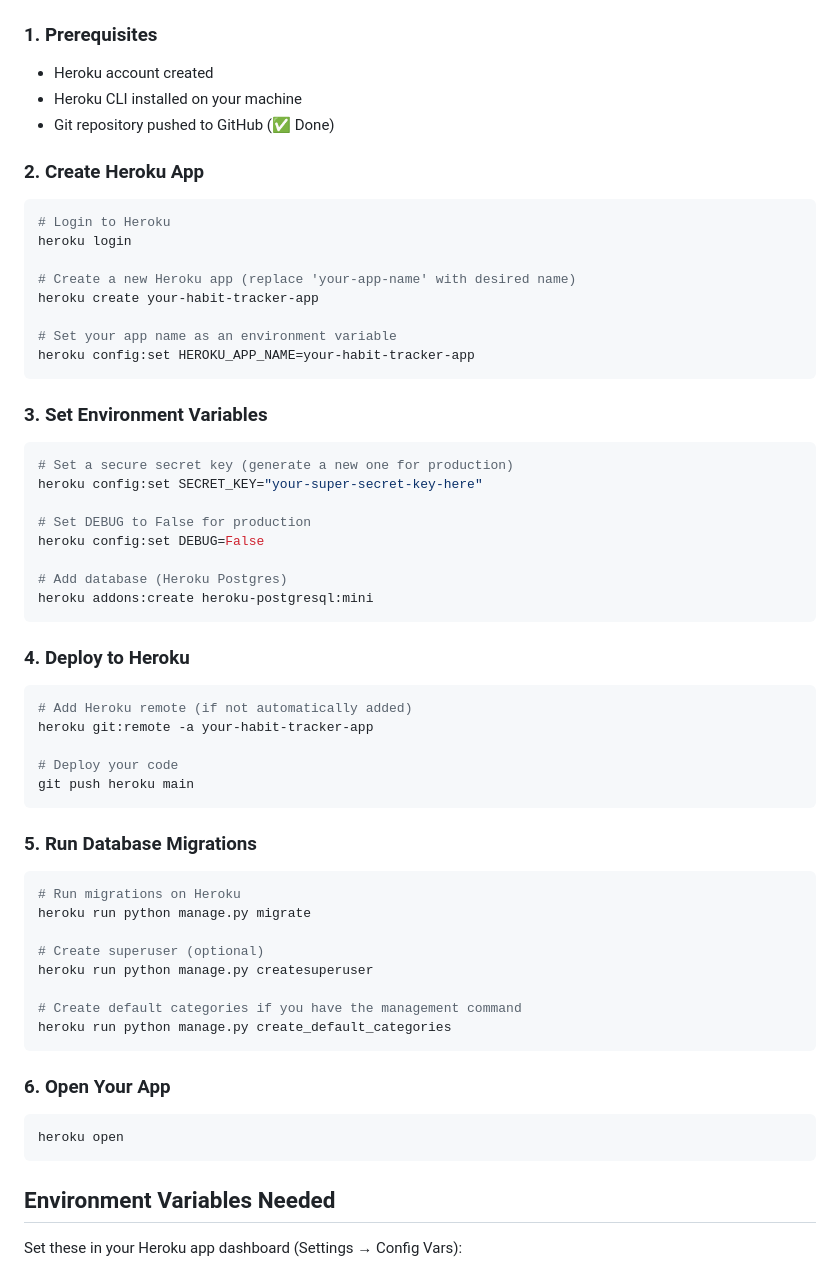
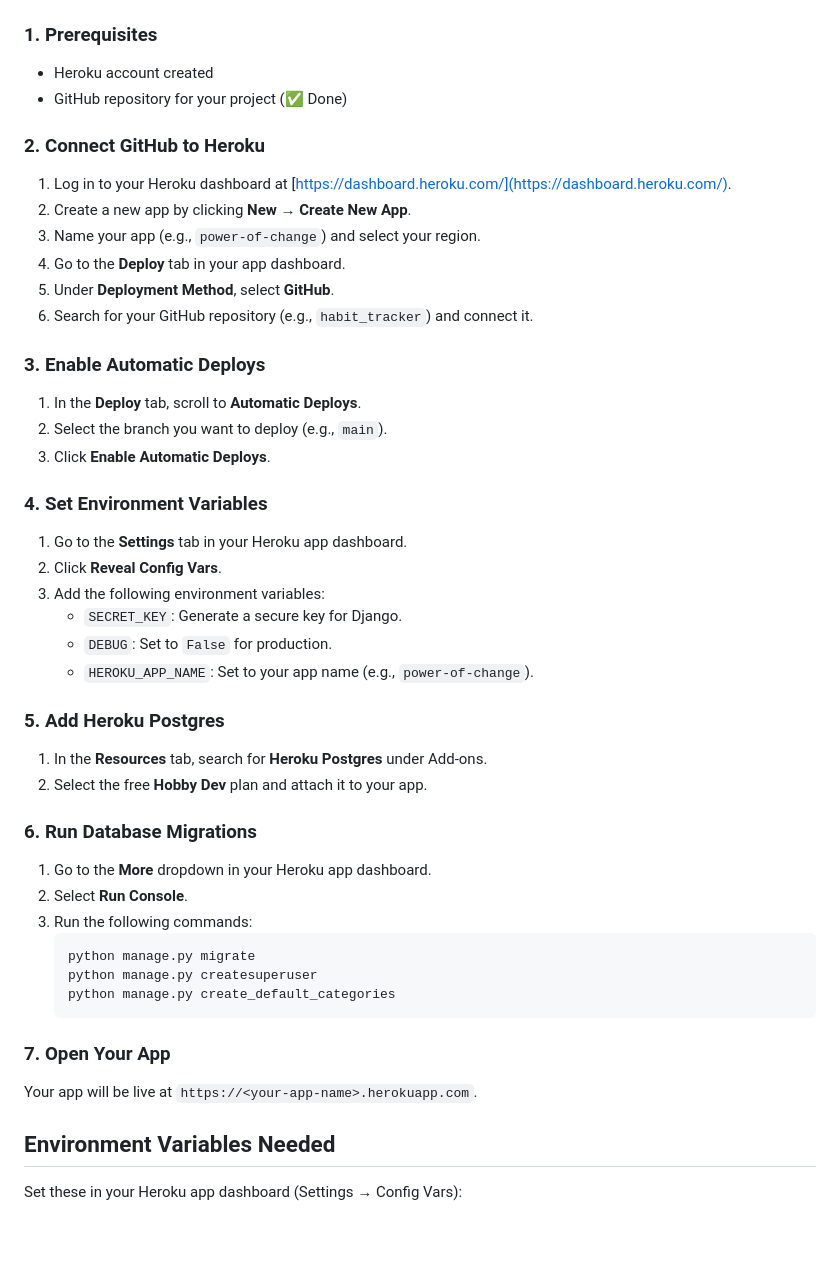
Before and after one commit to MeShell-MyBell/habit-tracker, a Markdown page: HEROKU_DEPLOYMENT_GUIDE.md, the part around the change printed below. Drawn GitHub-style; blank space fills up the shorter version.

````diff
--- a/HEROKU_DEPLOYMENT_GUIDE.md
+++ b/HEROKU_DEPLOYMENT_GUIDE.md
@@ -11,58 +11,45 @@
 
 ### 1. Prerequisites
 - Heroku account created
-- Heroku CLI installed on your machine
-- Git repository pushed to GitHub (✅ Done)
+- GitHub repository for your project (✅ Done)
 
-### 2. Create Heroku App
-```bash
-# Login to Heroku
-heroku login
+### 2. Connect GitHub to Heroku
+1. Log in to your Heroku dashboard at [https://dashboard.heroku.com/](https://dashboard.heroku.com/).
+2. Create a new app by clicking **New → Create New App**.
+3. Name your app (e.g., `power-of-change`) and select your region.
+4. Go to the **Deploy** tab in your app dashboard.
+5. Under **Deployment Method**, select **GitHub**.
+6. Search for your GitHub repository (e.g., `habit_tracker`) and connect it.
 
-# Create a new Heroku app (replace 'your-app-name' with desired name)
-heroku create your-habit-tracker-app
+### 3. Enable Automatic Deploys
+1. In the **Deploy** tab, scroll to **Automatic Deploys**.
+2. Select the branch you want to deploy (e.g., `main`).
+3. Click **Enable Automatic Deploys**.
 
-# Set your app name as an environment variable
-heroku config:set HEROKU_APP_NAME=your-habit-tracker-app
-```
+### 4. Set Environment Variables
+1. Go to the **Settings** tab in your Heroku app dashboard.
+2. Click **Reveal Config Vars**.
+3. Add the following environment variables:
+   - `SECRET_KEY`: Generate a secure key for Django.
+   - `DEBUG`: Set to `False` for production.
+   - `HEROKU_APP_NAME`: Set to your app name (e.g., `power-of-change`).
 
-### 3. Set Environment Variables
-```bash
-# Set a secure secret key (generate a new one for production)
-heroku config:set SECRET_KEY="your-super-secret-key-here"
+### 5. Add Heroku Postgres
+1. In the **Resources** tab, search for **Heroku Postgres** under Add-ons.
+2. Select the free **Hobby Dev** plan and attach it to your app.
 
-# Set DEBUG to False for production
-heroku config:set DEBUG=False
+### 6. Run Database Migrations
+1. Go to the **More** dropdown in your Heroku app dashboard.
+2. Select **Run Console**.
+3. Run the following commands:
+   ```bash
+   python manage.py migrate
+   python manage.py createsuperuser
+   python manage.py create_default_categories
+   ```
 
-# Add database (Heroku Postgres)
-heroku addons:create heroku-postgresql:mini
-```
-
-### 4. Deploy to Heroku
-```bash
-# Add Heroku remote (if not automatically added)
-heroku git:remote -a your-habit-tracker-app
-
-# Deploy your code
-git push heroku main
-```
-
-### 5. Run Database Migrations
-```bash
-# Run migrations on Heroku
-heroku run python manage.py migrate
-
-# Create superuser (optional)
-heroku run python manage.py createsuperuser
-
-# Create default categories if you have the management command
-heroku run python manage.py create_default_categories
-```
-
-### 6. Open Your App
-```bash
-heroku open
-```
+### 7. Open Your App
+Your app will be live at `https://<your-app-name>.herokuapp.com`.
 
 ## Environment Variables Needed
 
````
Also changed, not shown: other parts of HEROKU_DEPLOYMENT_GUIDE.md (+6 -24 lines), README.md (+56 -2 lines), screenshots/CSS.jpg (added), screenshots/html validation.jpg (added), screenshots/wave.jpg (added), 3 other files.
